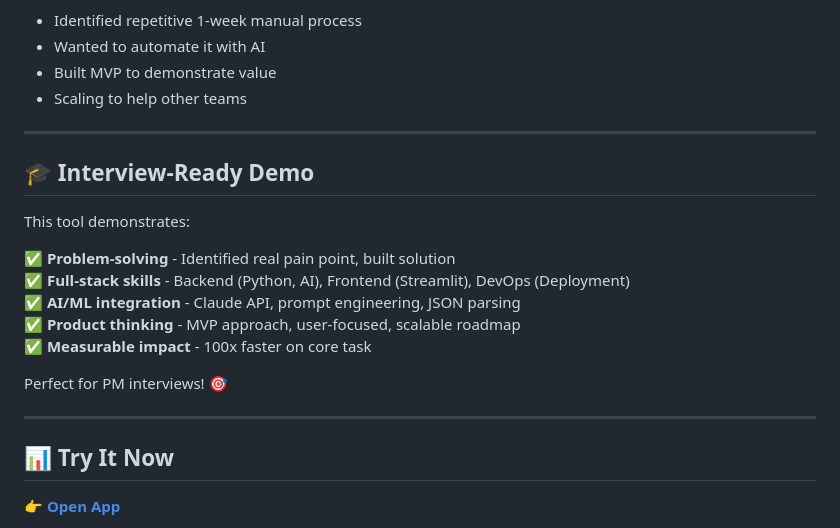
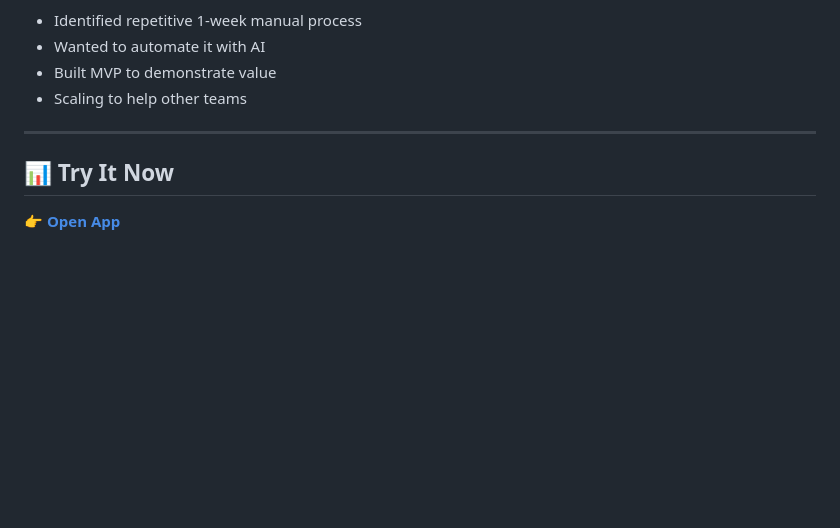
Before and after one commit to Ketan-bms/bms-estimation-tool, a Markdown page: README.md, the part around the change. Drawn GitHub-style; blank space fills up the shorter version.

```diff
--- a/README.md
+++ b/README.md
@@ -337,19 +337,6 @@ Built by Ketan - Senior BMS PM transitioning to Product Management
 
 ---
 
-## 🎓 Interview-Ready Demo
-
-This tool demonstrates:
-
-✅ **Problem-solving** - Identified real pain point, built solution
-✅ **Full-stack skills** - Backend (Python, AI), Frontend (Streamlit), DevOps (Deployment)
-✅ **AI/ML integration** - Claude API, prompt engineering, JSON parsing
-✅ **Product thinking** - MVP approach, user-focused, scalable roadmap
-✅ **Measurable impact** - 100x faster on core task
-
-Perfect for PM interviews! 🎯
-
----
 
 ## 📊 Try It Now
 
```
